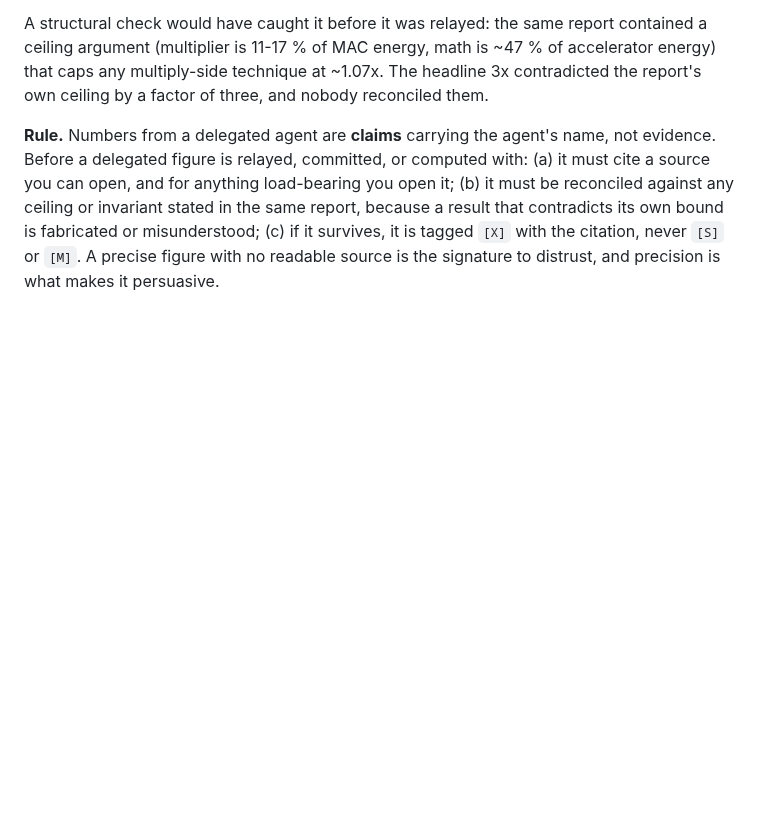
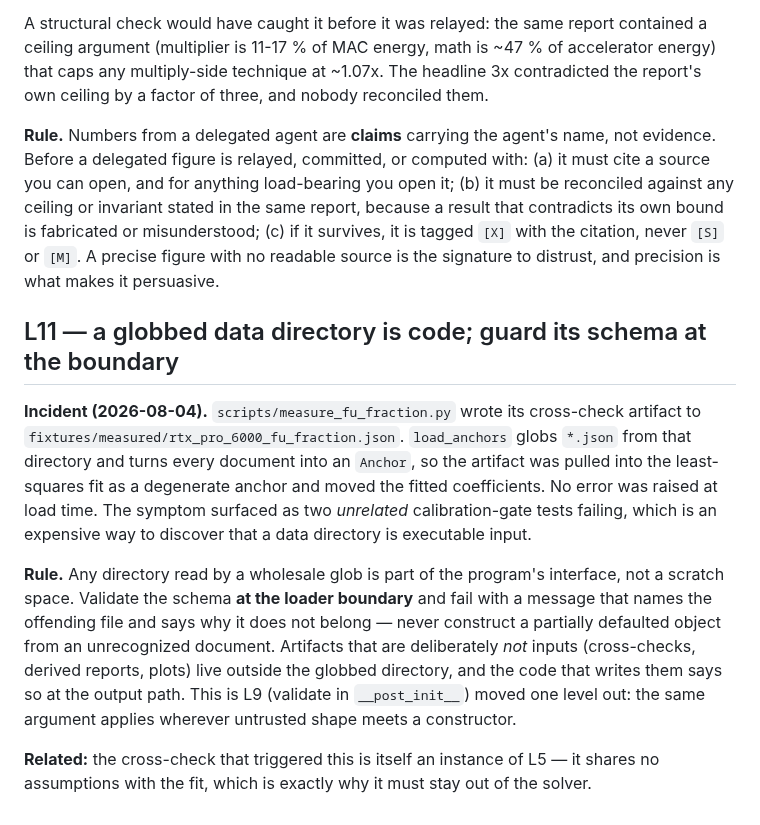
Before and after one commit to Council-of-Unicorns/public-website, a Markdown page: archive/engineering-lessons.md, the part around the change. Drawn GitHub-style; blank space fills up the shorter version.

```diff
--- a/archive/engineering-lessons.md
+++ b/archive/engineering-lessons.md
@@ -166,3 +166,23 @@ because a result that contradicts its own bound is fabricated or misunderstood;
 (c) if it survives, it is tagged `[X]` with the citation, never `[S]` or `[M]`.
 A precise figure with no readable source is the signature to distrust, and precision is
 what makes it persuasive.
+
+## L11 — a globbed data directory is code; guard its schema at the boundary
+
+**Incident (2026-08-04).** `scripts/measure_fu_fraction.py` wrote its cross-check artifact
+to `fixtures/measured/rtx_pro_6000_fu_fraction.json`. `load_anchors` globs `*.json` from
+that directory and turns every document into an `Anchor`, so the artifact was pulled into
+the least-squares fit as a degenerate anchor and moved the fitted coefficients. No error
+was raised at load time. The symptom surfaced as two *unrelated* calibration-gate tests
+failing, which is an expensive way to discover that a data directory is executable input.
+
+**Rule.** Any directory read by a wholesale glob is part of the program's interface, not a
+scratch space. Validate the schema **at the loader boundary** and fail with a message that
+names the offending file and says why it does not belong — never construct a partially
+defaulted object from an unrecognized document. Artifacts that are deliberately *not*
+inputs (cross-checks, derived reports, plots) live outside the globbed directory, and the
+code that writes them says so at the output path. This is L9 (validate in `__post_init__`)
+moved one level out: the same argument applies wherever untrusted shape meets a constructor.
+
+**Related:** the cross-check that triggered this is itself an instance of L5 — it shares no
+assumptions with the fit, which is exactly why it must stay out of the solver.
```
Also changed, not shown: archive/PERF_LEVERS.md (+57 -16 lines).
